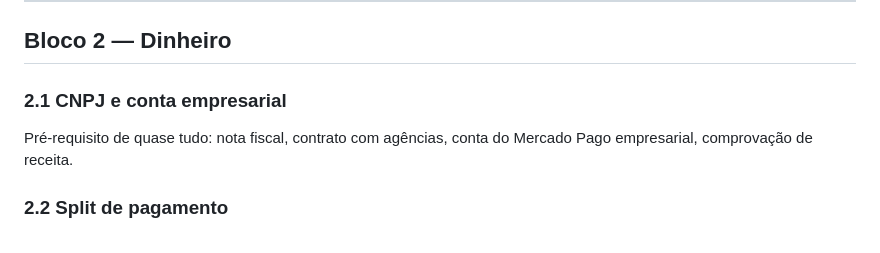
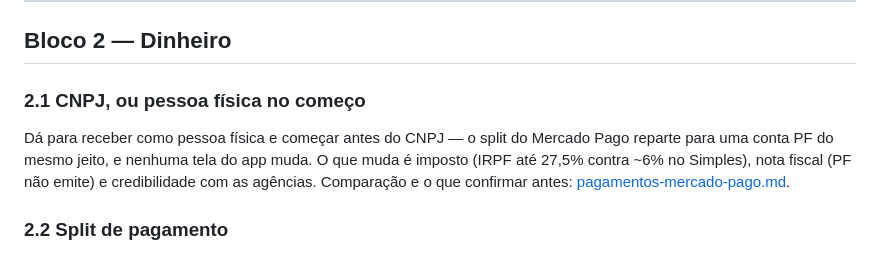
Before and after one commit to lobraganca/Nuvem-Lorena, a Markdown page: docs/pendencias-para-o-ar.md, the part around the change. Drawn GitHub-style.

```diff
--- a/docs/pendencias-para-o-ar.md
+++ b/docs/pendencias-para-o-ar.md
@@ -101,9 +101,12 @@ existe continua útil — economiza banda e custo.
 
 ## Bloco 2 — Dinheiro
 
-### 2.1 CNPJ e conta empresarial
-Pré-requisito de quase tudo: nota fiscal, contrato com agências, conta do
-Mercado Pago empresarial, comprovação de receita.
+### 2.1 CNPJ, ou pessoa física no começo
+Dá para receber como pessoa física e começar antes do CNPJ — o split do
+Mercado Pago reparte para uma conta PF do mesmo jeito, e nenhuma tela do app
+muda. O que muda é imposto (IRPF até 27,5% contra ~6% no Simples), nota fiscal
+(PF não emite) e credibilidade com as agências. Comparação e o que confirmar
+antes: [pagamentos-mercado-pago.md](pagamentos-mercado-pago.md).
 
 ### 2.2 Split de pagamento
 Passo a passo completo em [pagamentos-mercado-pago.md](pagamentos-mercado-pago.md).
```
Also changed, not shown: docs/pagamentos-mercado-pago.md (+46 -5 lines).
